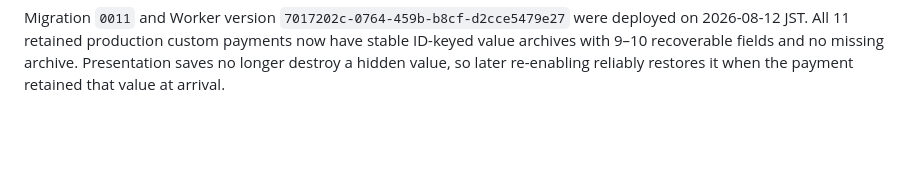
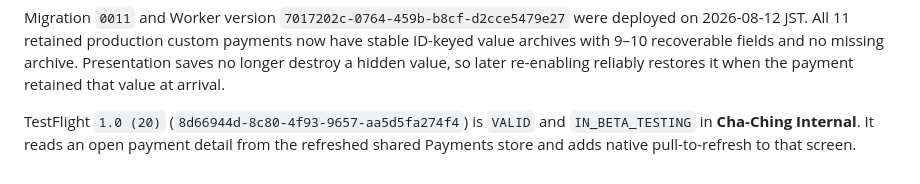
Before and after one commit to serpcompany/cha-ching-payment-alerts-app, a Markdown page: docs/features/custom-webhook-payment-sources.md, the part around the change. Rendered like a GitHub page; blank space fills up the shorter version.

Commit message:
Record TestFlight build 20

```diff
--- a/docs/features/custom-webhook-payment-sources.md
+++ b/docs/features/custom-webhook-payment-sources.md
@@ -158,3 +158,5 @@ Worker version `c52144ab-a5f2-44ba-bdfb-91913c75d2e0` was deployed on 2026-08-12
 TestFlight `1.0 (19)` (`f976c0ef-9fa6-40b1-8a38-8e82f8f9bd8f`) is `VALID` and `IN_BETA_TESTING` in **Cha-Ching Internal**. It contains the approved replacement money sound, immediate nonmodal lock-screen countdown guidance, active-test Dashboard routing, and relevant configurable custom-payment row subtitles.
 
 Migration `0011` and Worker version `7017202c-0764-459b-b8cf-d2cce5479e27` were deployed on 2026-08-12 JST. All 11 retained production custom payments now have stable ID-keyed value archives with 9–10 recoverable fields and no missing archive. Presentation saves no longer destroy a hidden value, so later re-enabling reliably restores it when the payment retained that value at arrival.
+
+TestFlight `1.0 (20)` (`8d66944d-8c80-4f93-9657-aa5d5fa274f4`) is `VALID` and `IN_BETA_TESTING` in **Cha-Ching Internal**. It reads an open payment detail from the refreshed shared Payments store and adds native pull-to-refresh to that screen.
```
